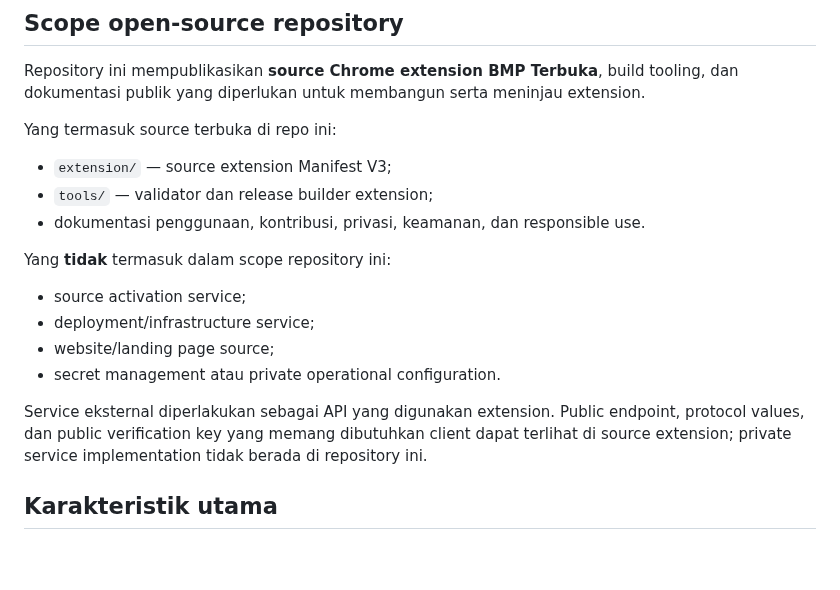
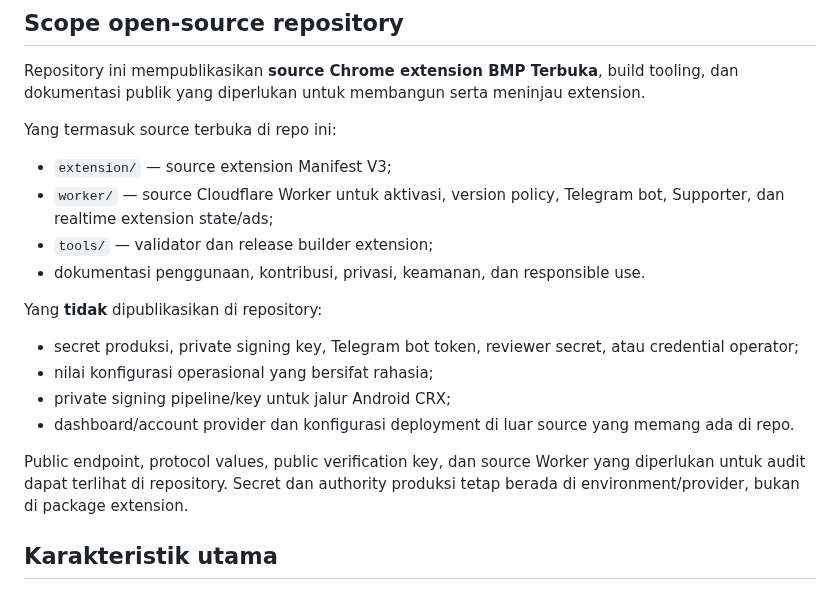
Before and after one commit to mentaliss/bukabmp, a Markdown page: README.md, the part around the change. Drawn GitHub-style; blank space fills up the shorter version.

Commit message:
Correct public backend scope for 1.1.0

```diff
--- a/README.md
+++ b/README.md
@@ -14,16 +14,17 @@ Repository ini mempublikasikan **source Chrome extension BMP Terbuka**, build to
 
 Yang termasuk source terbuka di repo ini:
 - `extension/` — source extension Manifest V3;
+- `worker/` — source Cloudflare Worker untuk aktivasi, version policy, Telegram bot, Supporter, dan realtime extension state/ads;
 - `tools/` — validator dan release builder extension;
 - dokumentasi penggunaan, kontribusi, privasi, keamanan, dan responsible use.
 
-Yang **tidak** termasuk dalam scope repository ini:
-- source activation service;
-- deployment/infrastructure service;
-- website/landing page source;
-- secret management atau private operational configuration.
+Yang **tidak** dipublikasikan di repository:
+- secret produksi, private signing key, Telegram bot token, reviewer secret, atau credential operator;
+- nilai konfigurasi operasional yang bersifat rahasia;
+- private signing pipeline/key untuk jalur Android CRX;
+- dashboard/account provider dan konfigurasi deployment di luar source yang memang ada di repo.
 
-Service eksternal diperlakukan sebagai API yang digunakan extension. Public endpoint, protocol values, dan public verification key yang memang dibutuhkan client dapat terlihat di source extension; private service implementation tidak berada di repository ini.
+Public endpoint, protocol values, public verification key, dan source Worker yang diperlukan untuk audit dapat terlihat di repository. Secret dan authority produksi tetap berada di environment/provider, bukan di package extension.
 
 ## Karakteristik utama
 
```
